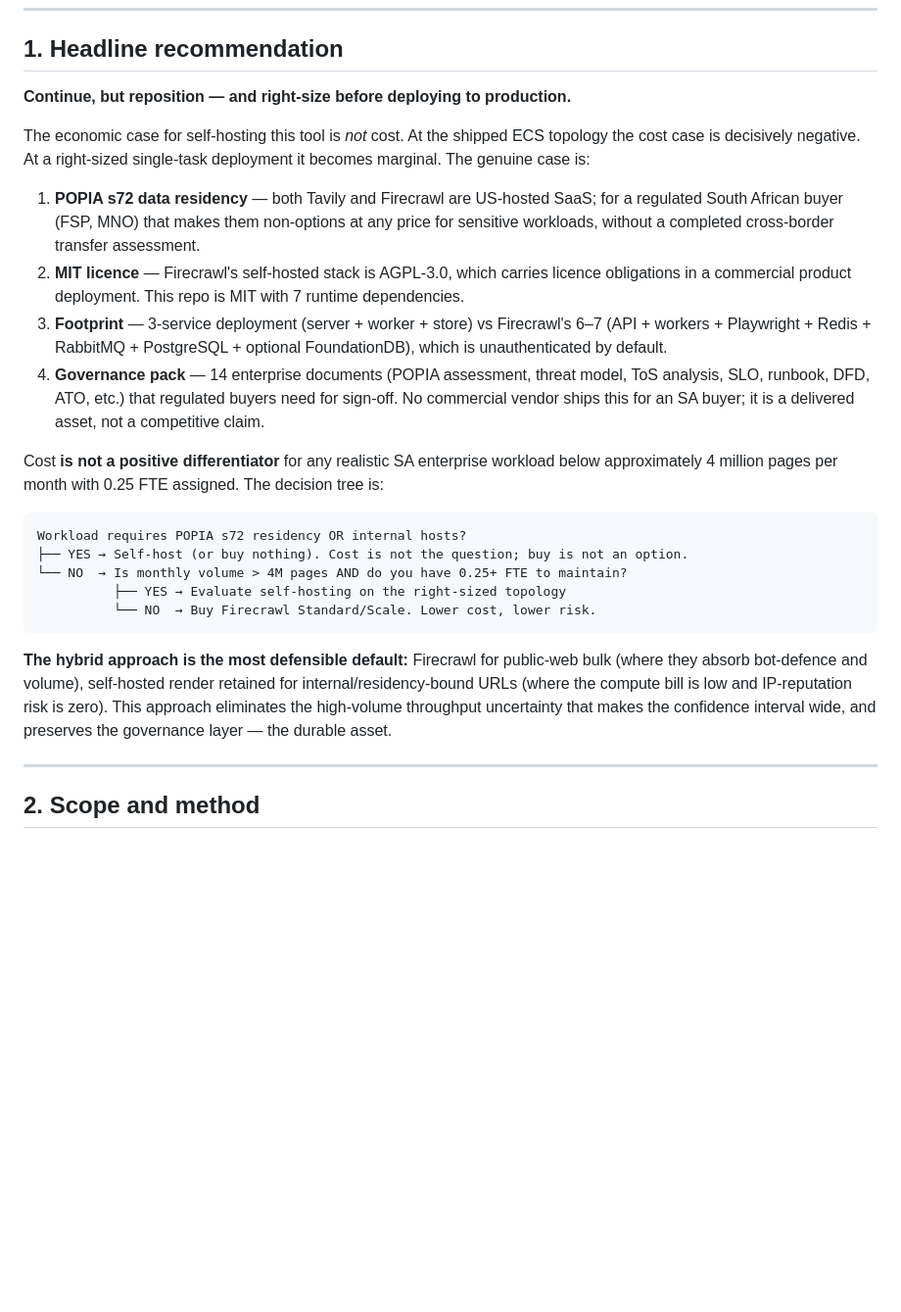
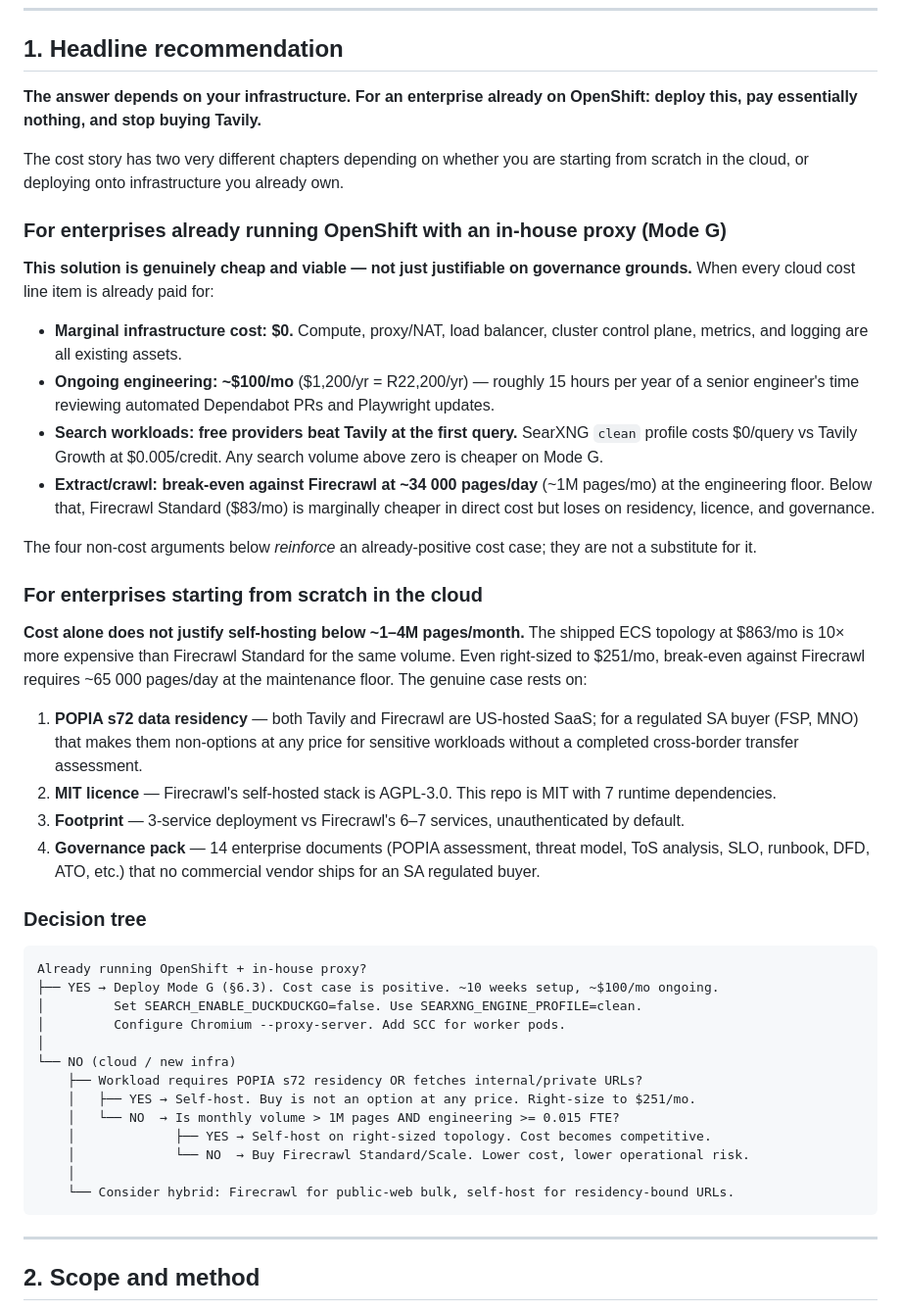
Before and after one commit to JohnnyFoulds/markdown-for-agents-mcp, a Markdown page: docs/enterprise/COST_ANALYSIS.md, the part around the change. Shown at 98% size. Rendered like a GitHub page; blank space fills up the shorter version.

Commit message:
docs(tco): rewrite headline recommendation to reflect Mode G economics
The original headline — 'the economic case is not cost' — was accurate
for a cloud-only buyer but wrong for an enterprise already on OpenShift.
With existing OpenShift + in-house proxy the cost case is genuinely
positive: $0 marginal infra, $100/mo ongoing engineering, search
workloads beat Tavily at the first query.

- Split §1 into two sub-sections: OpenShift buyer (cost case positive)
  and cloud-from-scratch buyer (cost case marginal below 1-4M pages)
- Decision tree now branches first on infrastructure context, then on
  residency/volume
- Four non-cost arguments retained but correctly framed as reinforcing
  an already-positive case for the OpenShift buyer, not a substitute
  for a negative one

````diff
--- a/docs/enterprise/COST_ANALYSIS.md
+++ b/docs/enterprise/COST_ANALYSIS.md
@@ -9,43 +9,67 @@
 
 ## 1. Headline recommendation
 
-**Continue, but reposition — and right-size before deploying to production.**
+**The answer depends on your infrastructure. For an enterprise already on OpenShift:
+deploy this, pay essentially nothing, and stop buying Tavily.**
 
-The economic case for self-hosting this tool is *not* cost. At the shipped ECS
-topology the cost case is decisively negative. At a right-sized single-task
-deployment it becomes marginal. The genuine case is:
+The cost story has two very different chapters depending on whether you are starting
+from scratch in the cloud, or deploying onto infrastructure you already own.
+
+### For enterprises already running OpenShift with an in-house proxy (Mode G)
+
+**This solution is genuinely cheap and viable — not just justifiable on governance
+grounds.** When every cloud cost line item is already paid for:
+
+- **Marginal infrastructure cost: $0.** Compute, proxy/NAT, load balancer, cluster
+  control plane, metrics, and logging are all existing assets.
+- **Ongoing engineering: ~$100/mo** ($1,200/yr = R22,200/yr) — roughly 15 hours per
+  year of a senior engineer's time reviewing automated Dependabot PRs and Playwright
+  updates.
+- **Search workloads: free providers beat Tavily at the first query.** SearXNG `clean`
+  profile costs $0/query vs Tavily Growth at $0.005/credit. Any search volume above
+  zero is cheaper on Mode G.
+- **Extract/crawl: break-even against Firecrawl at ~34 000 pages/day** (~1M pages/mo)
+  at the engineering floor. Below that, Firecrawl Standard ($83/mo) is marginally
+  cheaper in direct cost but loses on residency, licence, and governance.
+
+The four non-cost arguments below *reinforce* an already-positive cost case; they are
+not a substitute for it.
+
+### For enterprises starting from scratch in the cloud
+
+**Cost alone does not justify self-hosting below ~1–4M pages/month.** The shipped ECS
+topology at $863/mo is 10× more expensive than Firecrawl Standard for the same volume.
+Even right-sized to $251/mo, break-even against Firecrawl requires ~65 000 pages/day
+at the maintenance floor. The genuine case rests on:
 
 1. **POPIA s72 data residency** — both Tavily and Firecrawl are US-hosted SaaS; for a
-   regulated South African buyer (FSP, MNO) that makes them non-options at any price for
-   sensitive workloads, without a completed cross-border transfer assessment.
-2. **MIT licence** — Firecrawl's self-hosted stack is AGPL-3.0, which carries licence
-   obligations in a commercial product deployment. This repo is MIT with 7 runtime
-   dependencies.
-3. **Footprint** — 3-service deployment (server + worker + store) vs Firecrawl's 6–7
-   (API + workers + Playwright + Redis + RabbitMQ + PostgreSQL + optional FoundationDB),
-   which is unauthenticated by default.
+   regulated SA buyer (FSP, MNO) that makes them non-options at any price for sensitive
+   workloads without a completed cross-border transfer assessment.
+2. **MIT licence** — Firecrawl's self-hosted stack is AGPL-3.0. This repo is MIT with
+   7 runtime dependencies.
+3. **Footprint** — 3-service deployment vs Firecrawl's 6–7 services, unauthenticated
+   by default.
 4. **Governance pack** — 14 enterprise documents (POPIA assessment, threat model, ToS
-   analysis, SLO, runbook, DFD, ATO, etc.) that regulated buyers need for sign-off.
-   No commercial vendor ships this for an SA buyer; it is a delivered asset, not a
-   competitive claim.
+   analysis, SLO, runbook, DFD, ATO, etc.) that no commercial vendor ships for an SA
+   regulated buyer.
 
-Cost **is not a positive differentiator** for any realistic SA enterprise workload
-below approximately 4 million pages per month with 0.25 FTE assigned. The decision
-tree is:
+### Decision tree
 
 ```
-Workload requires POPIA s72 residency OR internal hosts?
-├── YES → Self-host (or buy nothing). Cost is not the question; buy is not an option.
-└── NO  → Is monthly volume > 4M pages AND do you have 0.25+ FTE to maintain?
-          ├── YES → Evaluate self-hosting on the right-sized topology
-          └── NO  → Buy Firecrawl Standard/Scale. Lower cost, lower risk.
+Already running OpenShift + in-house proxy?
+├── YES → Deploy Mode G (§6.3). Cost case is positive. ~10 weeks setup, ~$100/mo ongoing.
+│         Set SEARCH_ENABLE_DUCKDUCKGO=false. Use SEARXNG_ENGINE_PROFILE=clean.
+│         Configure Chromium --proxy-server. Add SCC for worker pods.
+│
+└── NO (cloud / new infra)
+    ├── Workload requires POPIA s72 residency OR fetches internal/private URLs?
+    │   ├── YES → Self-host. Buy is not an option at any price. Right-size to $251/mo.
+    │   └── NO  → Is monthly volume > 1M pages AND engineering >= 0.015 FTE?
+    │             ├── YES → Self-host on right-sized topology. Cost becomes competitive.
+    │             └── NO  → Buy Firecrawl Standard/Scale. Lower cost, lower operational risk.
+    │
+    └── Consider hybrid: Firecrawl for public-web bulk, self-host for residency-bound URLs.
 ```
-
-**The hybrid approach is the most defensible default:** Firecrawl for public-web bulk
-(where they absorb bot-defence and volume), self-hosted render retained for
-internal/residency-bound URLs (where the compute bill is low and IP-reputation risk is
-zero). This approach eliminates the high-volume throughput uncertainty that makes the
-confidence interval wide, and preserves the governance layer — the durable asset.
 
 ---
 
````
